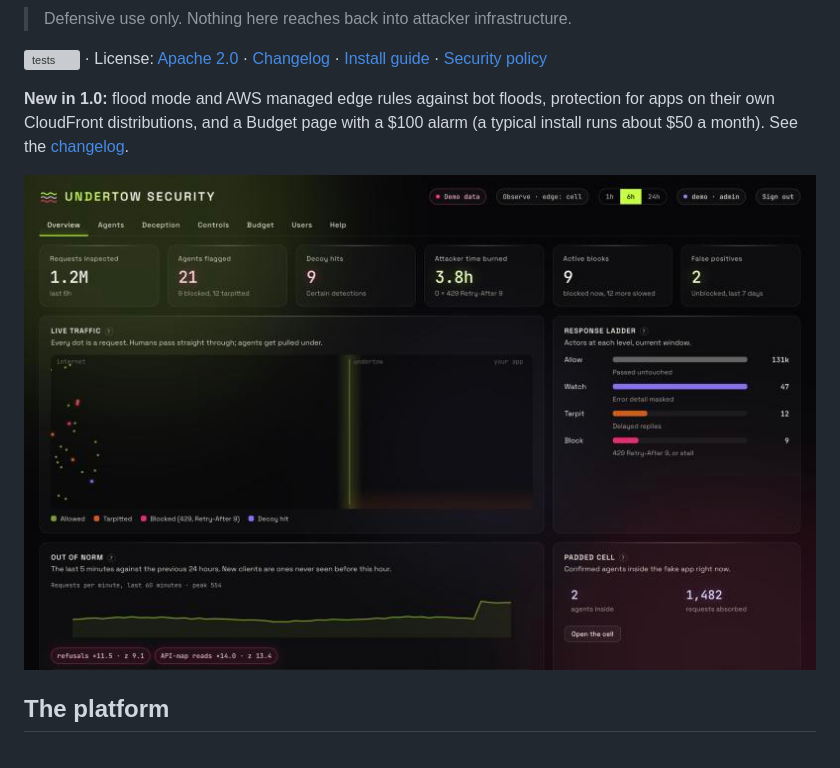
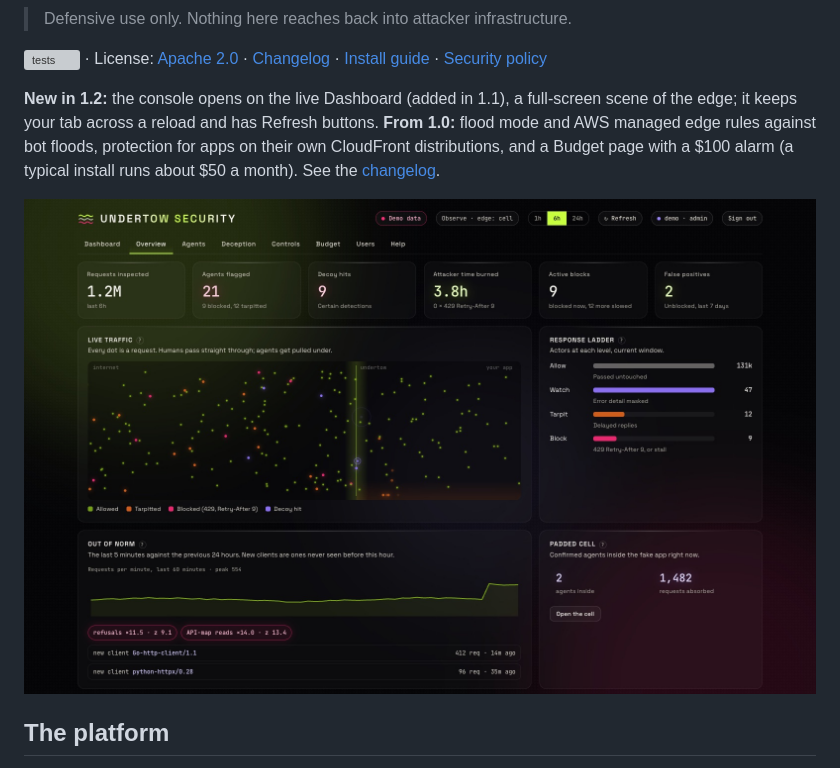
Before and after one commit to M3mphisMafia/Suspicious-Agents, a Markdown page: README.md, the part around the change. Drawn GitHub-style; pictures changed too: docs/images/dashboard.jpg; grey boxes are pictures that could not be loaded.

```diff
--- a/README.md
+++ b/README.md
@@ -15,9 +15,11 @@ and keeps your real app running.
 [![tests](https://github.com/M3mphisMafia/Suspicious-Agents/actions/workflows/tests.yml/badge.svg)](https://github.com/M3mphisMafia/Suspicious-Agents/actions/workflows/tests.yml)
 · License: [Apache 2.0](LICENSE) · [Changelog](CHANGELOG.md) · [Install guide](CLAUDE.md) · [Security policy](SECURITY.md)
 
-**New in 1.0:** flood mode and AWS managed edge rules against bot floods, protection for apps on
-their own CloudFront distributions, and a Budget page with a $100 alarm (a typical install runs
-about $50 a month). See the [changelog](CHANGELOG.md).
+**New in 1.2:** the console opens on the live Dashboard (added in 1.1), a full-screen scene of the
+edge; it keeps your tab across a reload and has Refresh buttons. **From 1.0:** flood mode and AWS
+managed edge rules against bot floods, protection for apps on their own CloudFront distributions,
+and a Budget page with a $100 alarm (a typical install runs about $50 a month). See the
+[changelog](CHANGELOG.md).
 
 ![The Undertow Security dashboard, showing demo data](docs/images/dashboard.jpg)
 
```
Also changed, not shown: CLAUDE.md (+2 -2 lines), docs/flood-test-notes.md (+15 -10 lines).
